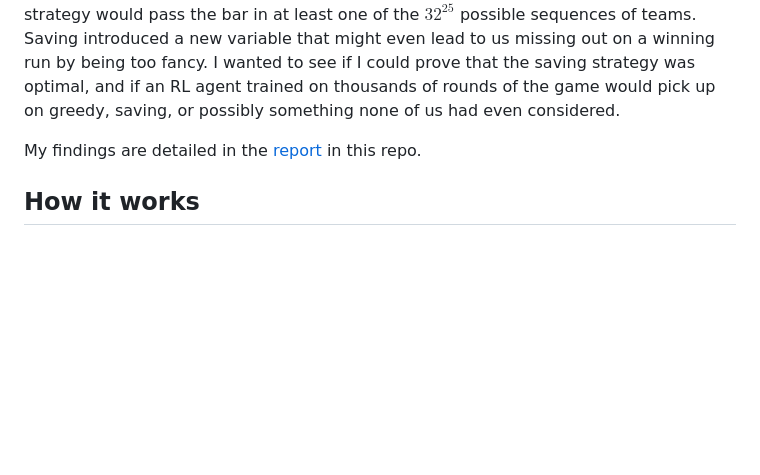
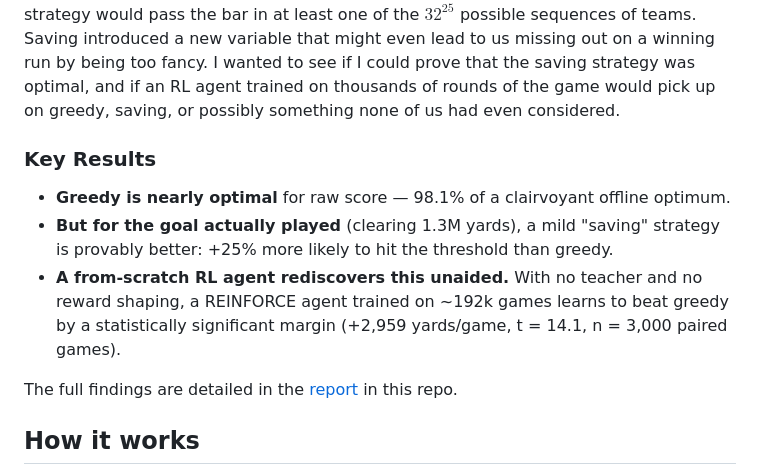
Before and after one commit to mrp5623/scramble, a Markdown page: README.md, the part around the change. Drawn GitHub-style; blank space fills up the shorter version.

Commit message:
add key results to readme

```diff
--- a/README.md
+++ b/README.md
@@ -27,7 +27,16 @@ As I said, after learning rosters and yard counts from a few dozen rounds of pla
 
 When I learned more about the capabilities of machine learning during my first year at UF, my mind wandered back to this project. Though our saving strategy had won the race to 1.3 million, the loyalists to the 'best option' strategy within our group had a good point: We knew the highest POSSIBLE score was greater than 1.3 million, so their strategy would pass the bar in at least one of the $32^{25}$ possible sequences of teams. Saving introduced a new variable that might even lead to us missing out on a winning run by being too fancy. I wanted to see if I could prove that the saving strategy was optimal, and if an RL agent trained on thousands of rounds of the game would pick up on greedy, saving, or possibly something none of us had even considered.
 
-My findings are detailed in the [report](docs/experiments/REPORT.md) in this repo.
+### Key Results
+
+- **Greedy is nearly optimal** for raw score — 98.1% of a clairvoyant offline optimum.
+- **But for the goal actually played** (clearing 1.3M yards), a mild "saving" strategy
+  is provably better: +25% more likely to hit the threshold than greedy.
+- **A from-scratch RL agent rediscovers this unaided.** With no teacher and no reward
+  shaping, a REINFORCE agent trained on ~192k games learns to beat greedy by a
+  statistically significant margin (+2,959 yards/game, t = 14.1, n = 3,000 paired games).
+
+The full findings are detailed in the [report](docs/experiments/REPORT.md) in this repo.
 
 ## How it works
 
```
